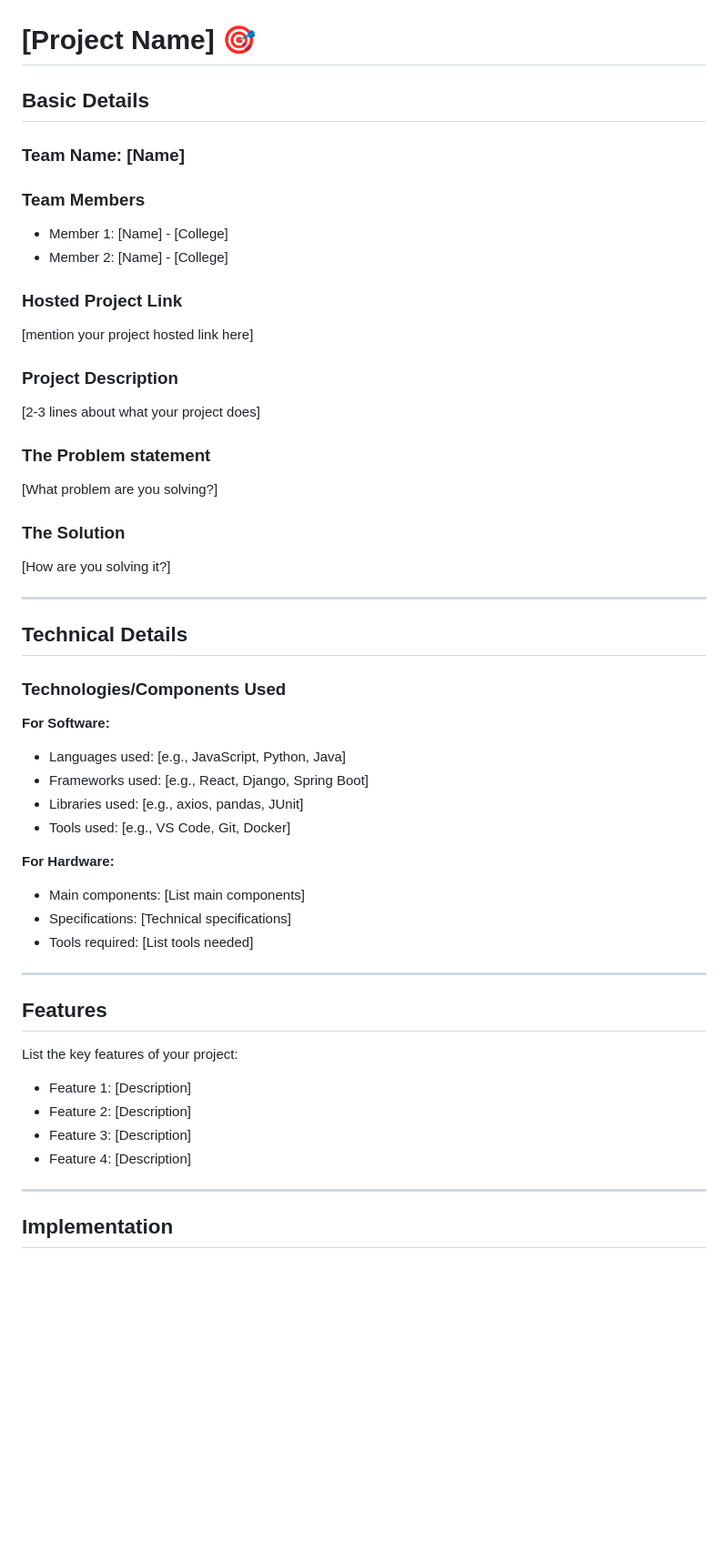
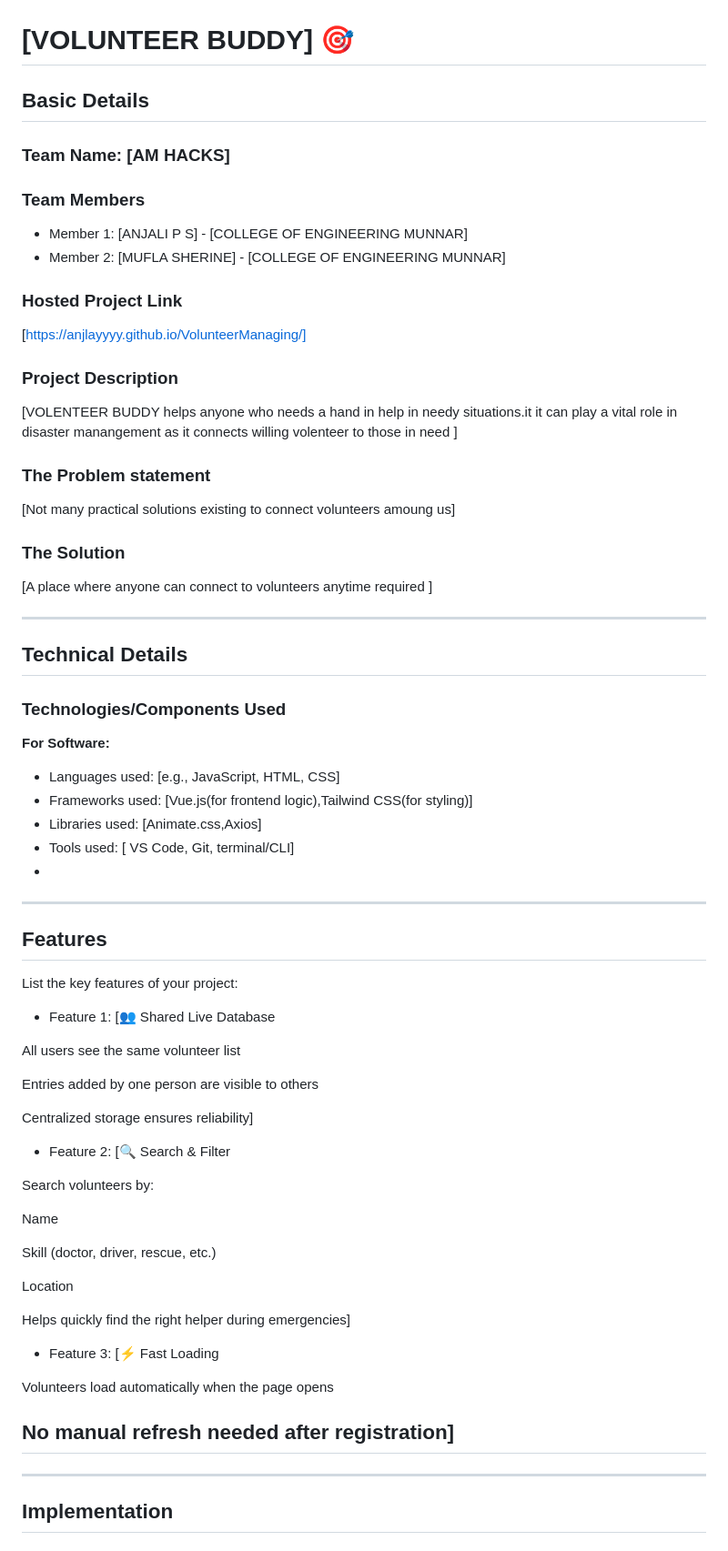
Before and after one commit to anjlayyyy/VolunteerManaging, a Markdown page: README.md, the part around one of its changes. Shown at 91% size. GitHub-like rendering; blank space fills up the shorter version.

```diff
--- a/README.md
+++ b/README.md
@@ -2,27 +2,27 @@
   <img src="./img.png" alt="Project Banner" width="100%">
 </p>
 
-# [Project Name] 🎯
+# [VOLUNTEER BUDDY] 🎯
 
 ## Basic Details
 
-### Team Name: [Name]
+### Team Name: [AM HACKS]
 
 ### Team Members
-- Member 1: [Name] - [College]
-- Member 2: [Name] - [College]
+- Member 1: [ANJALI P S] - [COLLEGE OF ENGINEERING MUNNAR]
+- Member 2: [MUFLA SHERINE] - [COLLEGE OF ENGINEERING MUNNAR]
 
 ### Hosted Project Link
-[mention your project hosted link here]
+[https://anjlayyyy.github.io/VolunteerManaging/]
 
 ### Project Description
-[2-3 lines about what your project does]
+[VOLENTEER BUDDY helps anyone who needs a hand in help in needy situations.it it can play a vital role in disaster manangement as it connects willing volenteer to those in need ]
 
 ### The Problem statement
-[What problem are you solving?]
+[Not many practical solutions existing to connect volunteers amoung us]
 
 ### The Solution
-[How are you solving it?]
+[A place where anyone can connect to volunteers anytime required ]
 
 ---
 
@@ -31,25 +31,41 @@
 ### Technologies/Components Used
 
 **For Software:**
-- Languages used: [e.g., JavaScript, Python, Java]
-- Frameworks used: [e.g., React, Django, Spring Boot]
-- Libraries used: [e.g., axios, pandas, JUnit]
-- Tools used: [e.g., VS Code, Git, Docker]
-
-**For Hardware:**
-- Main components: [List main components]
-- Specifications: [Technical specifications]
-- Tools required: [List tools needed]
+- Languages used: [e.g., JavaScript, HTML, CSS]
+- Frameworks used: [Vue.js(for frontend logic),Tailwind CSS(for styling)]
+- Libraries used: [Animate.css,Axios]
+- Tools used: [ VS Code, Git, terminal/CLI]
+-
 
 ---
 
 ## Features
 
 List the key features of your project:
-- Feature 1: [Description]
-- Feature 2: [Description]
-- Feature 3: [Description]
-- Feature 4: [Description]
+- Feature 1: [👥 Shared Live Database
+
+All users see the same volunteer list
+
+Entries added by one person are visible to others
+
+Centralized storage ensures reliability]
+- Feature 2: [🔍 Search & Filter
+
+Search volunteers by:
+
+Name
+
+Skill (doctor, driver, rescue, etc.)
+
+Location
+
+Helps quickly find the right helper during emergencies]
+- Feature 3: [⚡ Fast Loading
+
+Volunteers load automatically when the page opens
+
+No manual refresh needed after registration]
+-
 
 ---
 
```
Also changed, not shown: other parts of README.md (+9 -6 lines).
